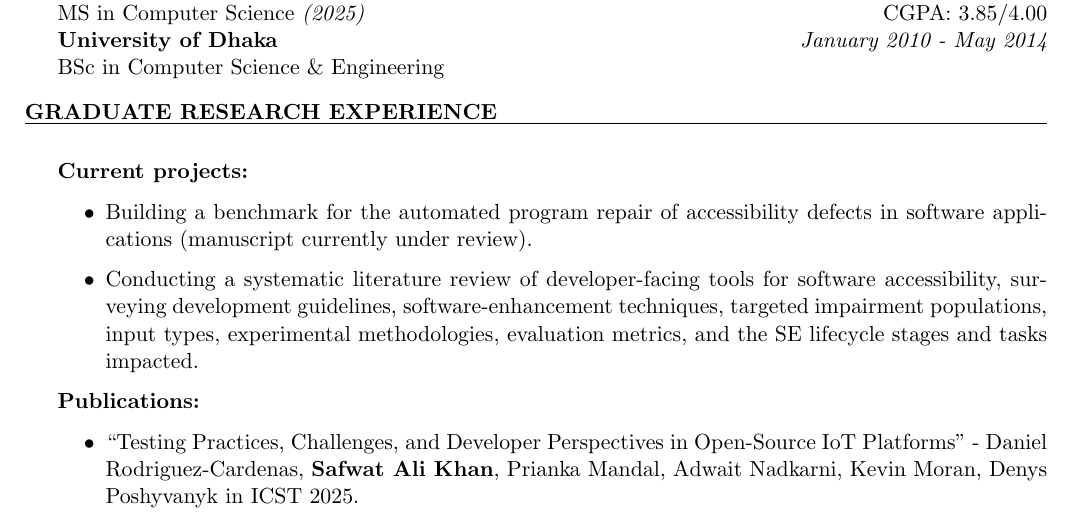
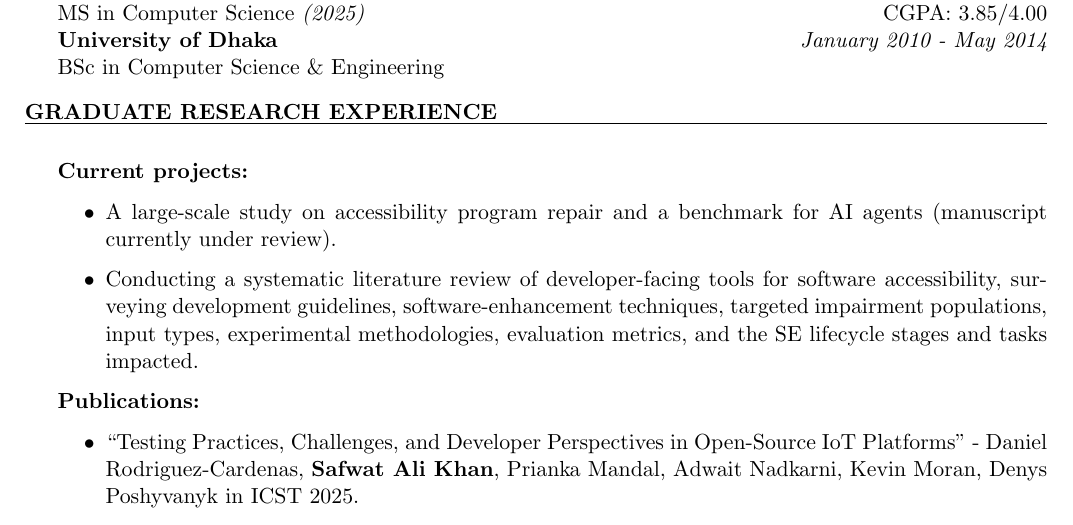
Before and after one commit to safwatalikhan/CVs, a LaTeX CV (Academic/Safwat_Academic_CV/Safwat_CV_Latex/Safwat_Academic_CV_Oct22-2026.tex): part of page 1 of 2, cut so that both start at the same text. Compiled offline with pdfLaTeX.

Commit message:
Reframe accessibility repair project as AI-agent benchmark in both CVs
Co-Authored-By: Claude Opus 4.8 <noreply@anthropic.com>

```diff
--- a/Academic/Safwat_Academic_CV/Safwat_CV_Latex/Safwat_Academic_CV_Oct22-2026.tex
+++ b/Academic/Safwat_Academic_CV/Safwat_CV_Latex/Safwat_Academic_CV_Oct22-2026.tex
@@ -65,7 +65,7 @@ BSc in Computer Science \& Engineering
 \begin{rSection}{Graduate Research Experience}
 \item{\bf Current projects:}
 \begin{itemize}
-\item Building a benchmark for the automated program repair of accessibility defects in software applications (manuscript currently under review).
+\item A large-scale study on accessibility program repair and a benchmark for AI agents (manuscript currently under review).
 \item Conducting a systematic literature review of developer-facing tools for software accessibility, surveying development guidelines, software-enhancement techniques, targeted impairment populations, input types, experimental methodologies, evaluation metrics, and the SE lifecycle stages and tasks impacted.
 \end{itemize}
 
```
Also changed, not shown: Industry/Safwat_Industry_CV/Safwat_Industry_CV_Oct22-2026.tex (+1 -1 lines), Academic/Safwat_Academic_CV/Safwat_CV_Latex/Safwat_Academic_CV_Oct22-2026.pdf, Industry/Safwat_Industry_CV/Safwat_Industry_CV_Oct22-2026.pdf.
